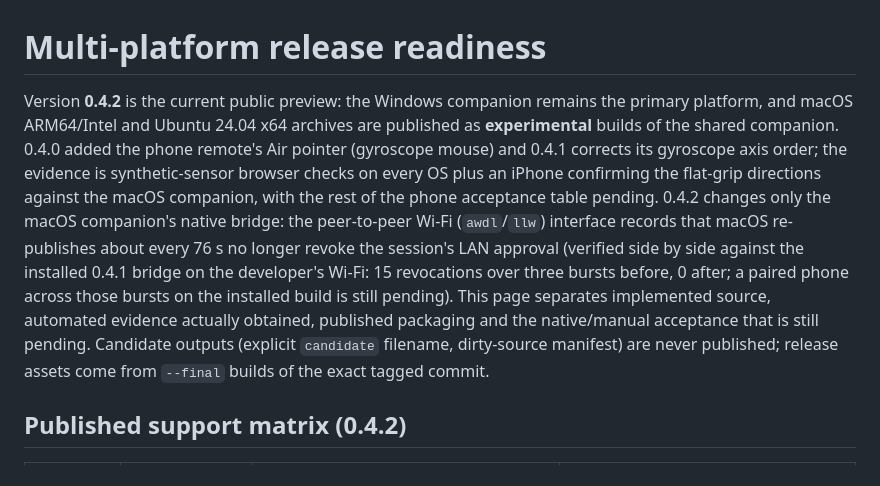
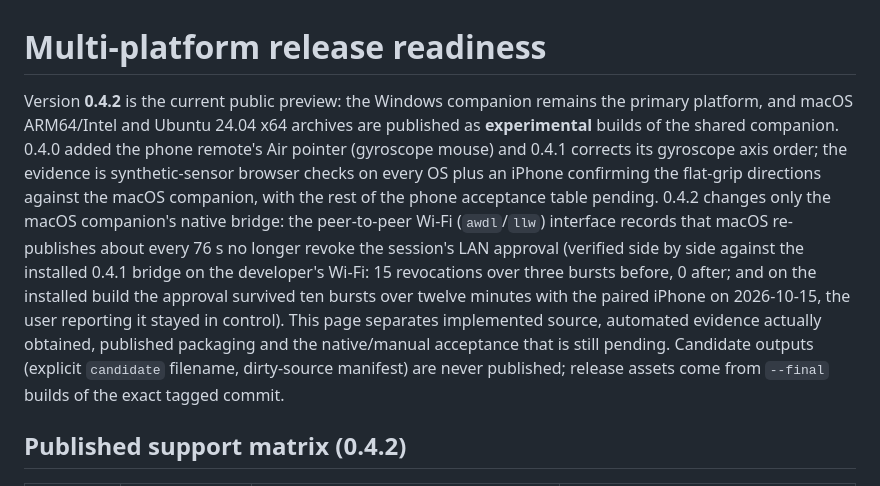
Before and after one commit to maamouribilel/pc-remote, a Markdown page: docs/release-readiness.md, the part around the change. Rendered like a GitHub page.

```diff
--- a/docs/release-readiness.md
+++ b/docs/release-readiness.md
@@ -1,6 +1,6 @@
 # Multi-platform release readiness
 
-Version **0.4.2** is the current public preview: the Windows companion remains the primary platform, and macOS ARM64/Intel and Ubuntu 24.04 x64 archives are published as **experimental** builds of the shared companion. 0.4.0 added the phone remote's Air pointer (gyroscope mouse) and 0.4.1 corrects its gyroscope axis order; the evidence is synthetic-sensor browser checks on every OS plus an iPhone confirming the flat-grip directions against the macOS companion, with the rest of the phone acceptance table pending. 0.4.2 changes only the macOS companion's native bridge: the peer-to-peer Wi-Fi (`awdl`/`llw`) interface records that macOS re-publishes about every 76 s no longer revoke the session's LAN approval (verified side by side against the installed 0.4.1 bridge on the developer's Wi-Fi: 15 revocations over three bursts before, 0 after; a paired phone across those bursts on the installed build is still pending). This page separates implemented source, automated evidence actually obtained, published packaging and the native/manual acceptance that is still pending. Candidate outputs (explicit `candidate` filename, dirty-source manifest) are never published; release assets come from `--final` builds of the exact tagged commit.
+Version **0.4.2** is the current public preview: the Windows companion remains the primary platform, and macOS ARM64/Intel and Ubuntu 24.04 x64 archives are published as **experimental** builds of the shared companion. 0.4.0 added the phone remote's Air pointer (gyroscope mouse) and 0.4.1 corrects its gyroscope axis order; the evidence is synthetic-sensor browser checks on every OS plus an iPhone confirming the flat-grip directions against the macOS companion, with the rest of the phone acceptance table pending. 0.4.2 changes only the macOS companion's native bridge: the peer-to-peer Wi-Fi (`awdl`/`llw`) interface records that macOS re-publishes about every 76 s no longer revoke the session's LAN approval (verified side by side against the installed 0.4.1 bridge on the developer's Wi-Fi: 15 revocations over three bursts before, 0 after; and on the installed build the approval survived ten bursts over twelve minutes with the paired iPhone on 2026-10-15, the user reporting it stayed in control). This page separates implemented source, automated evidence actually obtained, published packaging and the native/manual acceptance that is still pending. Candidate outputs (explicit `candidate` filename, dirty-source manifest) are never published; release assets come from `--final` builds of the exact tagged commit.
 
 ## Published support matrix (0.4.2)
 
```
Also changed, not shown: MULTIPLATFORM_PLAN.md (+1 -1 lines), docs/release-evidence.md (+8 -0 lines).
